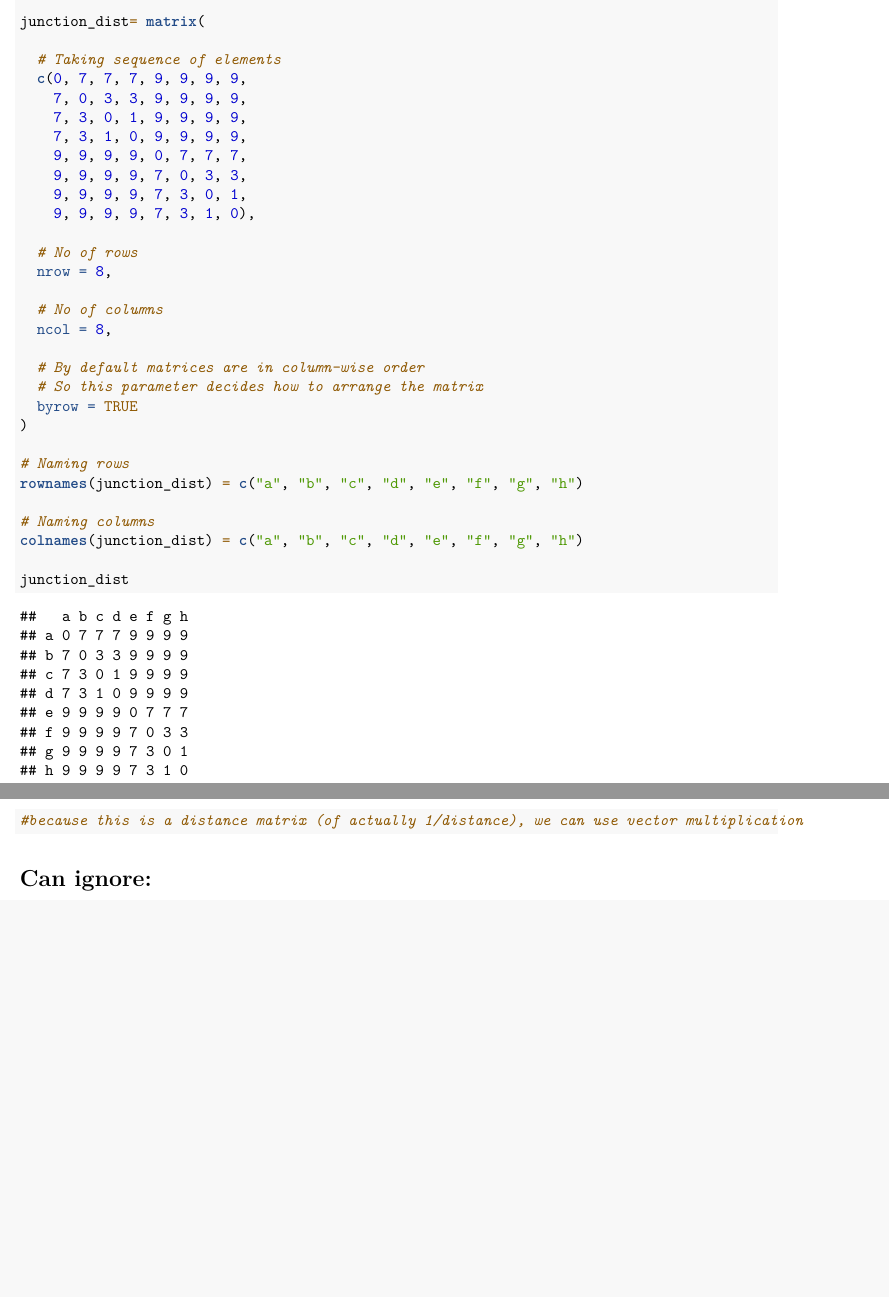
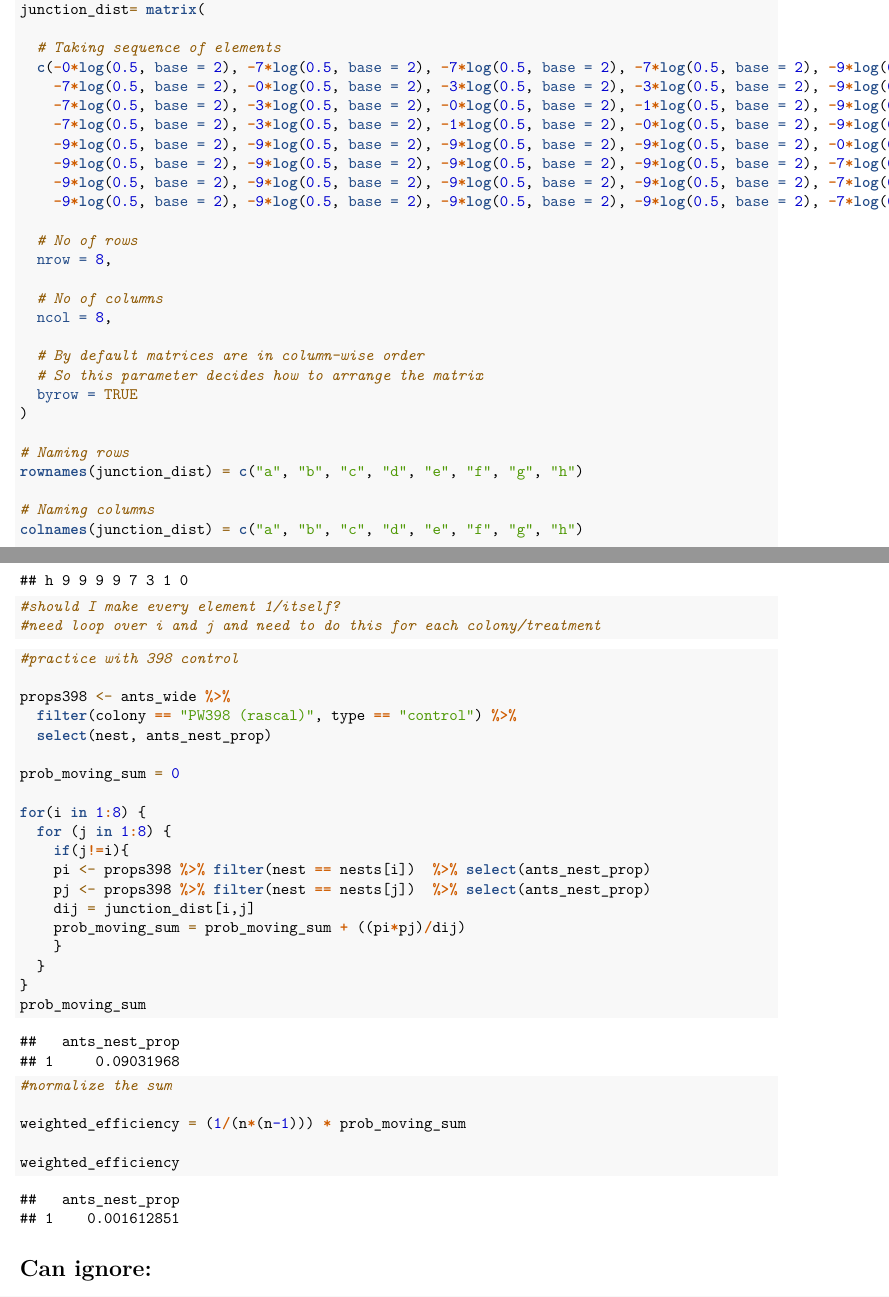
Before and after one commit to beelabhmc/Summer-2023-Competition-Experiment, an R Markdown document (RawData.Rmd): two parts of pages 10 and 11 of 12 before the commit and two parts of pages 10 and 11 of 13 after it, joined at a grey line, cut so that both start at the same text, the shorter picture padded with empty space. Rendered offline with R 4.5, knitr and Pandoc, then LaTeX, with nearby package versions; some code elsewhere in the file could not run offline.

Commit message:
trial of weighted efficiency on 398 control

````diff
--- a/RawData.Rmd
+++ b/RawData.Rmd
@@ -401,4 +400,11 @@ the metric of weighted efficiency is **(1/n(n-1)) sum_i sum_j ((p_i * p_j)/d_ij)
 junction_dist= matrix(
 
   # Taking sequence of elements
-  c(0, 7, 7, 7, 9, 9, 9, 9,
+  c(-0*log(0.5, base = 2), -7*log(0.5, base = 2), -7*log(0.5, base = 2), -7*log(0.5, base = 2), -9*log(0.5, base = 2), -9*log(0.5, base = 2), -9*log(0.5, base = 2), -9*log(0.5, base = 2),
+    -7*log(0.5, base = 2), -0*log(0.5, base = 2), -3*log(0.5, base = 2), -3*log(0.5, base = 2), -9*log(0.5, base = 2), -9*log(0.5, base = 2), -9*log(0.5, base = 2), -9*log(0.5, base = 2),
+    -7*log(0.5, base = 2), -3*log(0.5, base = 2), -0*log(0.5, base = 2), -1*log(0.5, base = 2), -9*log(0.5, base = 2), -9*log(0.5, base = 2), -9*log(0.5, base = 2), -9*log(0.5, base = 2),
+    -7*log(0.5, base = 2), -3*log(0.5, base = 2), -1*log(0.5, base = 2), -0*log(0.5, base = 2), -9*log(0.5, base = 2), -9*log(0.5, base = 2), -9*log(0.5, base = 2), -9*log(0.5, base = 2),
+    -9*log(0.5, base = 2), -9*log(0.5, base = 2), -9*log(0.5, base = 2), -9*log(0.5, base = 2), -0*log(0.5, base = 2), -7*log(0.5, base = 2), -7*log(0.5, base = 2), -7*log(0.5, base = 2),
+    -9*log(0.5, base = 2), -9*log(0.5, base = 2), -9*log(0.5, base = 2), -9*log(0.5, base = 2), -7*log(0.5, base = 2), -0*log(0.5, base = 2), -3*log(0.5, base = 2), -3*log(0.5, base = 2),
+    -9*log(0.5, base = 2), -9*log(0.5, base = 2), -9*log(0.5, base = 2), -9*log(0.5, base = 2), -7*log(0.5, base = 2), -3*log(0.5, base = 2), -0*log(0.5, base = 2), -1*log(0.5, base = 2),
+    -9*log(0.5, base = 2), -9*log(0.5, base = 2), -9*log(0.5, base = 2), -9*log(0.5, base = 2), -7*log(0.5, base = 2), -3*log(0.5, base = 2), -1*log(0.5, base = 2), -0*log(0.5, base = 2)),
@@ -429,9 +428,36 @@ colnames(junction_dist) = c("a", "b", "c", "d", "e", "f", "g", "h")
 
 junction_dist
 
-#because this is a distance matrix (of actually 1/distance), we can use vector multiplication
+#should I make every element 1/itself?
+#need loop over i and j and need to do this for each colony/treatment
+```
 
+```{r}
+#practice with 398 control
 
+props398 <- ants_wide %>%
+  filter(colony == "PW398 (rascal)", type == "control") %>%
+  select(nest, ants_nest_prop)
+
+prob_moving_sum = 0
+
+for(i in 1:8) {
+  for (j in 1:8) {
+    if(j!=i){
+    pi <- props398 %>% filter(nest == nests[i])  %>% select(ants_nest_prop)
+    pj <- props398 %>% filter(nest == nests[j])  %>% select(ants_nest_prop)
+    dij = junction_dist[i,j]
+    prob_moving_sum = prob_moving_sum + ((pi*pj)/dij)
+    }
+  }
+}
+prob_moving_sum
+
+#normalize the sum
+
+weighted_efficiency = (1/(n*(n-1))) * prob_moving_sum
+
+weighted_efficiency
 ```
 
 
````
Also changed, not shown: RawData.Rmd (16 more changed lines).
